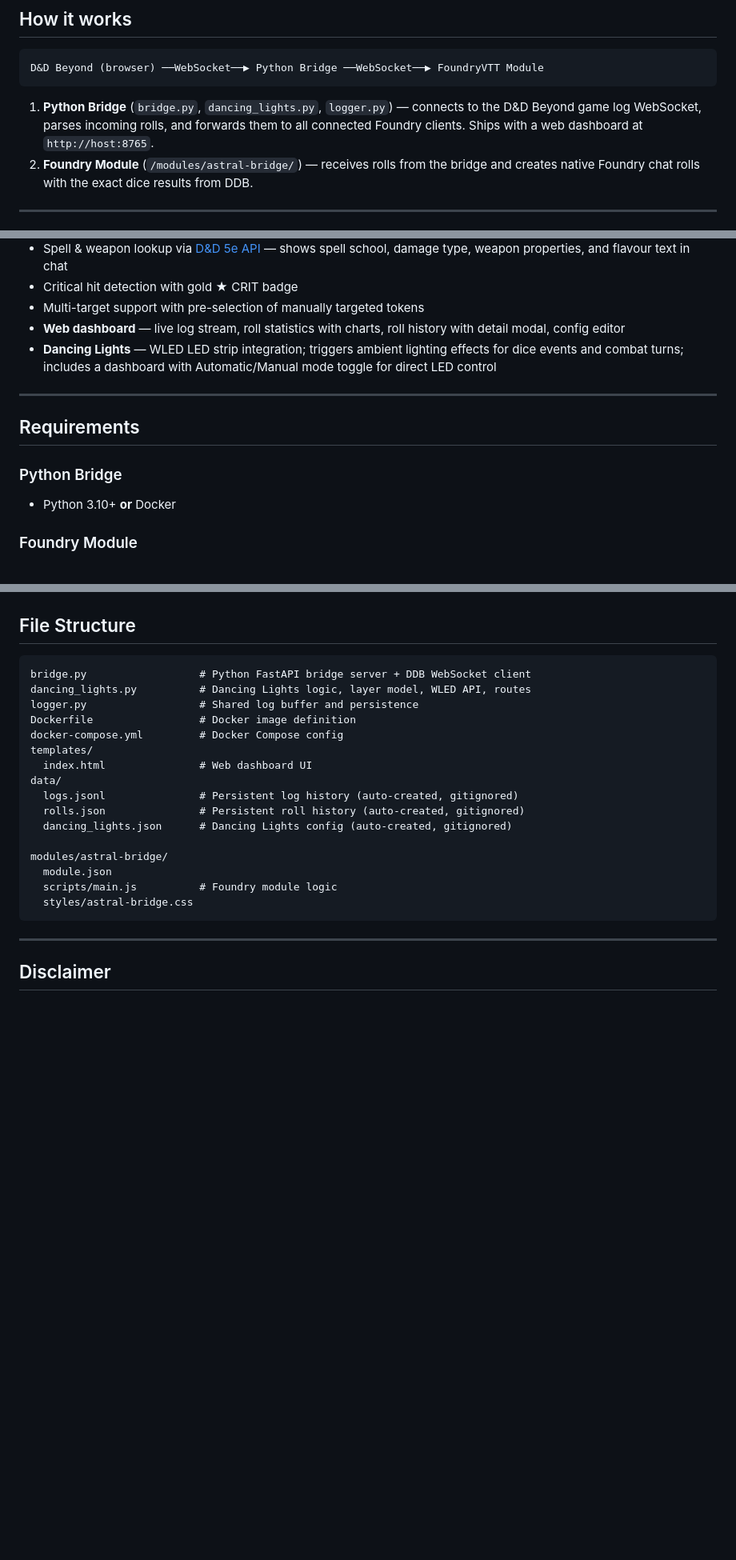
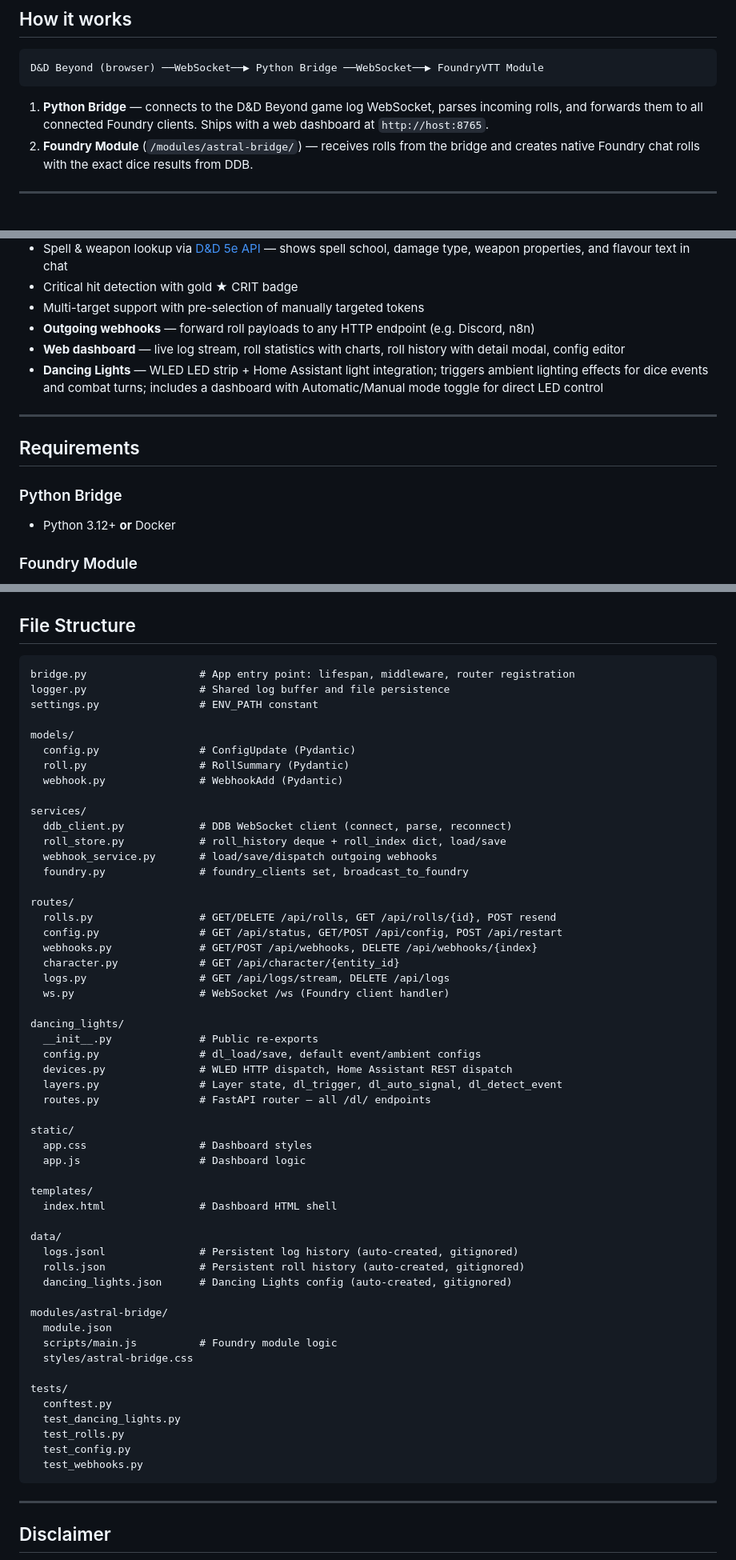
Before and after one commit to rauchmo/AstralBridge, a Markdown page: README.md, 3 parts joined by grey strips. Shown at 80% size. Rendered like a GitHub page; blank space fills up the shorter version.

````diff
--- a/README.md
+++ b/README.md
@@ -10,7 +10,7 @@ A two-part system that syncs **D&D Beyond** dice rolls into **FoundryVTT** as na
 D&D Beyond (browser) ──WebSocket──▶ Python Bridge ──WebSocket──▶ FoundryVTT Module
 ```
 
-1. **Python Bridge** (`bridge.py`, `dancing_lights.py`, `logger.py`) — connects to the D&D Beyond game log WebSocket, parses incoming rolls, and forwards them to all connected Foundry clients. Ships with a web dashboard at `http://host:8765`.
+1. **Python Bridge** — connects to the D&D Beyond game log WebSocket, parses incoming rolls, and forwards them to all connected Foundry clients. Ships with a web dashboard at `http://host:8765`.
 2. **Foundry Module** (`/modules/astral-bridge/`) — receives rolls from the bridge and creates native Foundry chat rolls with the exact dice results from DDB.
 
 ---
@@ -29,15 +29,16 @@ D&D Beyond (browser) ──WebSocket──▶ Python Bridge ──WebSocket─
 - Spell & weapon lookup via [D&D 5e API](https://www.dnd5eapi.co/) — shows spell school, damage type, weapon properties, and flavour text in chat
 - Critical hit detection with gold ★ CRIT badge
 - Multi-target support with pre-selection of manually targeted tokens
+- **Outgoing webhooks** — forward roll payloads to any HTTP endpoint (e.g. Discord, n8n)
 - **Web dashboard** — live log stream, roll statistics with charts, roll history with detail modal, config editor
-- **Dancing Lights** — WLED LED strip integration; triggers ambient lighting effects for dice events and combat turns; includes a dashboard with Automatic/Manual mode toggle for direct LED control
+- **Dancing Lights** — WLED LED strip + Home Assistant light integration; triggers ambient lighting effects for dice events and combat turns; includes a dashboard with Automatic/Manual mode toggle for direct LED control
 
 ---
 
 ## Requirements
 
 ### Python Bridge
-- Python 3.10+ **or** Docker
+- Python 3.12+ **or** Docker
 
 ### Foundry Module
 - FoundryVTT v12 or v13
@@ -140,13 +163,43 @@ The Foundry module matches the character name from DDB against actor names in Fo
 ## File Structure
 
 ```
-bridge.py                  # Python FastAPI bridge server + DDB WebSocket client
-dancing_lights.py          # Dancing Lights logic, layer model, WLED API, routes
-logger.py                  # Shared log buffer and persistence
-Dockerfile                 # Docker image definition
-docker-compose.yml         # Docker Compose config
+bridge.py                  # App entry point: lifespan, middleware, router registration
+logger.py                  # Shared log buffer and file persistence
+settings.py                # ENV_PATH constant
+
+models/
+  config.py                # ConfigUpdate (Pydantic)
+  roll.py                  # RollSummary (Pydantic)
+  webhook.py               # WebhookAdd (Pydantic)
+
+services/
+  ddb_client.py            # DDB WebSocket client (connect, parse, reconnect)
+  roll_store.py            # roll_history deque + roll_index dict, load/save
+  webhook_service.py       # load/save/dispatch outgoing webhooks
+  foundry.py               # foundry_clients set, broadcast_to_foundry
+
+routes/
+  rolls.py                 # GET/DELETE /api/rolls, GET /api/rolls/{id}, POST resend
+  config.py                # GET /api/status, GET/POST /api/config, POST /api/restart
+  webhooks.py              # GET/POST /api/webhooks, DELETE /api/webhooks/{index}
+  character.py             # GET /api/character/{entity_id}
+  logs.py                  # GET /api/logs/stream, DELETE /api/logs
+  ws.py                    # WebSocket /ws (Foundry client handler)
+
+dancing_lights/
+  __init__.py              # Public re-exports
+  config.py                # dl_load/save, default event/ambient configs
+  devices.py               # WLED HTTP dispatch, Home Assistant REST dispatch
+  layers.py                # Layer state, dl_trigger, dl_auto_signal, dl_detect_event
+  routes.py                # FastAPI router — all /dl/ endpoints
+
+static/
+  app.css                  # Dashboard styles
+  app.js                   # Dashboard logic
+
 templates/
-  index.html               # Web dashboard UI
+  index.html               # Dashboard HTML shell
+
 data/
   logs.jsonl               # Persistent log history (auto-created, gitignored)
   rolls.json               # Persistent roll history (auto-created, gitignored)
@@ -156,6 +209,13 @@ modules/astral-bridge/
   module.json
   scripts/main.js          # Foundry module logic
   styles/astral-bridge.css
+
+tests/
+  conftest.py
+  test_dancing_lights.py
+  test_rolls.py
+  test_config.py
+  test_webhooks.py
 ```
 
 ---
````
Also changed, not shown: other parts of README.md (+30 -8 lines).
